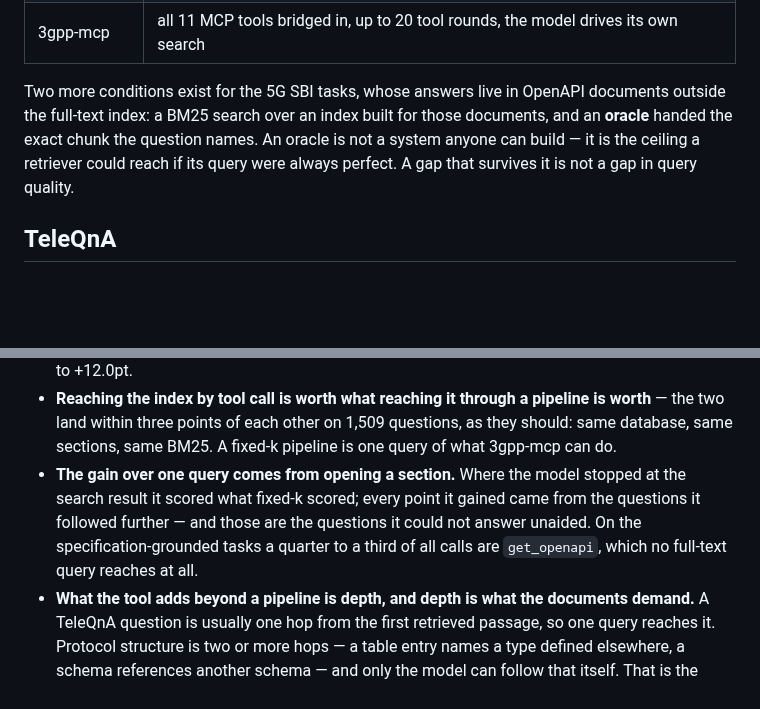
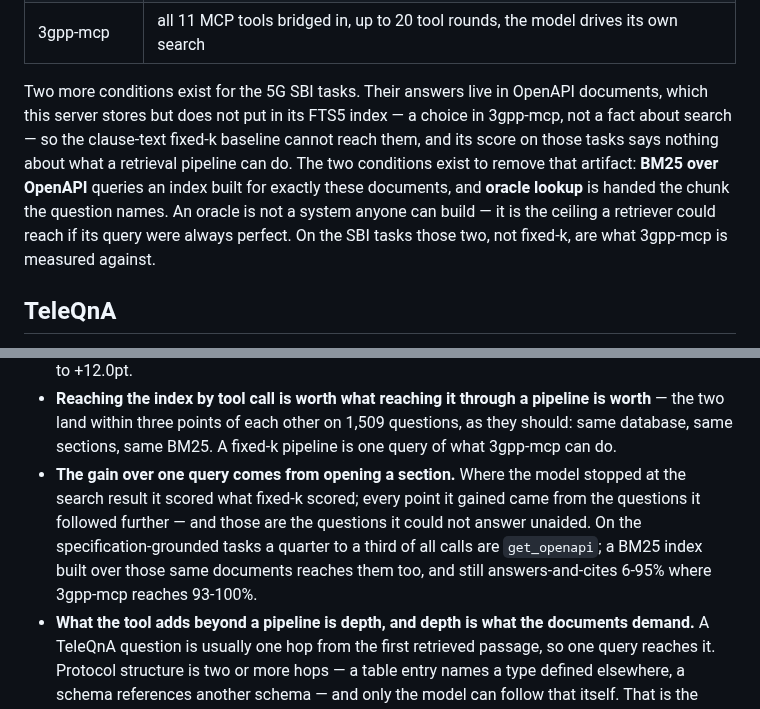
Before and after one commit to higebu/3gpp-mcp, a Markdown page: BENCHMARK.md, 2 parts joined by grey strips. Drawn GitHub-style; blank space fills up the shorter version.

Commit message:
docs: do not treat an indexing choice as a limit of search
OpenAPI documents are missing from the FTS5 index because this server does not
put them there, not because full-text search cannot reach them. Saying "no
full-text query reaches it" turns a choice in 3gpp-mcp into a claim about
retrieval, and makes the clause-text baseline's score on the SBI tasks look
like evidence when it is an artifact.

State it as the artifact it is, and point at the conditions that exist to
remove it: a BM25 index built over those same documents, and the oracle. Both
reach the store, both are what 3gpp-mcp is measured against on those tasks -
the result tables already used them - and the takeaway now quotes the
comparison against the index rather than its absence.

```diff
--- a/BENCHMARK.md
+++ b/BENCHMARK.md
@@ -15,12 +15,16 @@ the retrieval differs. Three conditions:
 | BM25 fixed-k | one full-text search over the same database, top-5 sections prepended, no tools |
 | 3gpp-mcp | all 11 MCP tools bridged in, up to 20 tool rounds, the model drives its own search |
 
-Two more conditions exist for the 5G SBI tasks, whose answers live in OpenAPI
-documents outside the full-text index: a BM25 search over an index built for
-those documents, and an **oracle** handed the exact chunk the question names.
-An oracle is not a system anyone can build — it is the ceiling a retriever
-could reach if its query were always perfect. A gap that survives it is not a
-gap in query quality.
+Two more conditions exist for the 5G SBI tasks. Their answers live in OpenAPI
+documents, which this server stores but does not put in its FTS5 index — a
+choice in 3gpp-mcp, not a fact about search — so the clause-text fixed-k
+baseline cannot reach them, and its score on those tasks says nothing about
+what a retrieval pipeline can do. The two conditions exist to remove that
+artifact: **BM25 over OpenAPI** queries an index built for exactly these
+documents, and **oracle lookup** is handed the chunk the question names. An
+oracle is not a system anyone can build — it is the ceiling a retriever could
+reach if its query were always perfect. On the SBI tasks those two, not
+fixed-k, are what 3gpp-mcp is measured against.
 
 ## TeleQnA
 
@@ -212,9 +216,10 @@ difference retrieval depth makes.
 - **The gain over one query comes from opening a section.** Where the model
   stopped at the search result it scored what fixed-k scored; every point it
   gained came from the questions it followed further — and those are the
-  questions it could not answer unaided. On the specification-grounded tasks
-  a quarter to a third of all calls are `get_openapi`, which no full-text
-  query reaches at all.
+  questions it could not answer unaided. On the specification-grounded tasks a
+  quarter to a third of all calls are `get_openapi`; a BM25 index built over
+  those same documents reaches them too, and still answers-and-cites 6-95%
+  where 3gpp-mcp reaches 93-100%.
 - **What the tool adds beyond a pipeline is depth, and depth is what the
   documents demand.** A TeleQnA question is usually one hop from the first
   retrieved passage, so one query reaches it. Protocol structure is two or more
```
